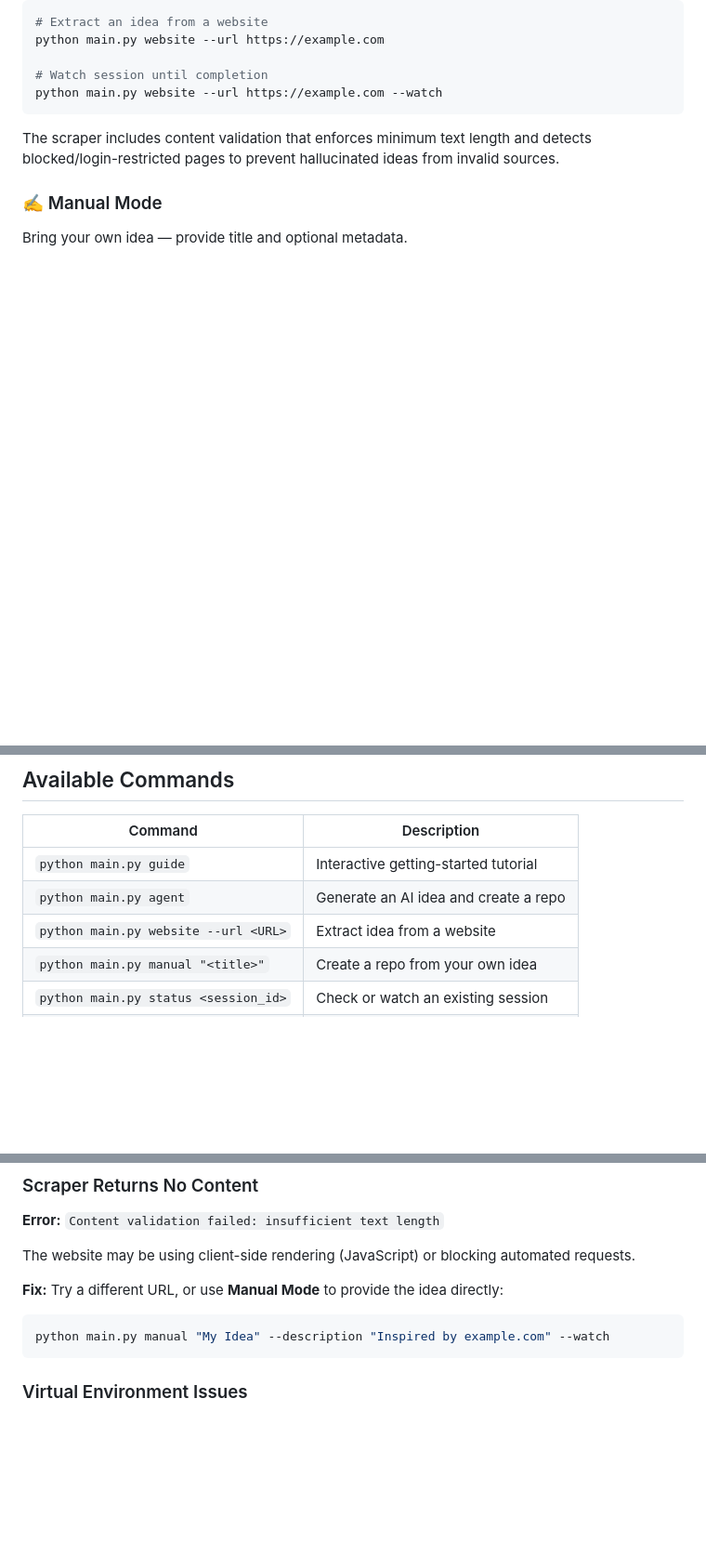
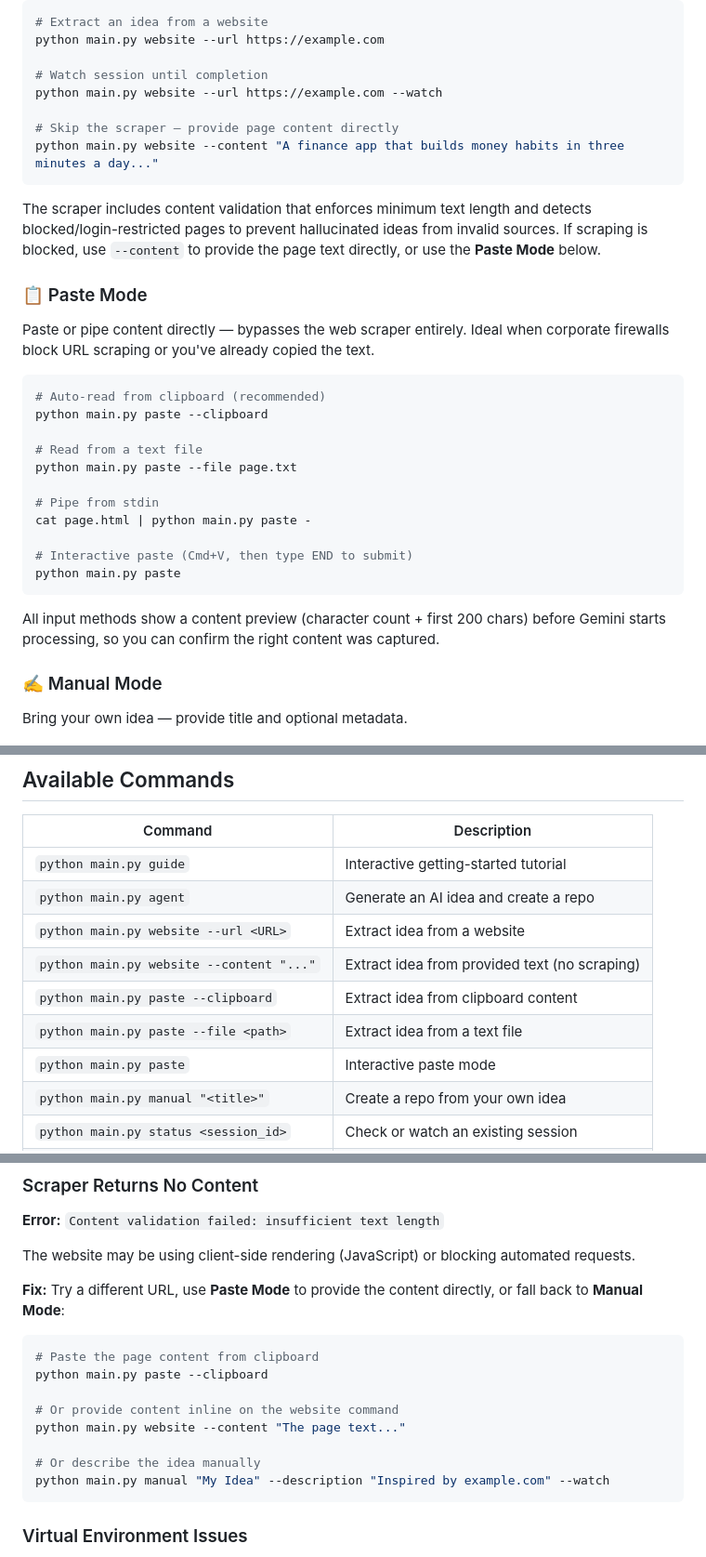
Before and after one commit to julesjewels-ai/jules-idea-automation, a Markdown page: README.md, 3 parts joined by grey strips. Shown at 93% size. Drawn GitHub-style; blank space fills up the shorter version.

Commit message:
feat: add paste input mode and `--content` flag to website command for direct content input.

````diff
--- a/README.md
+++ b/README.md
@@ -221,9 +223,32 @@ python main.py website --url https://example.com
 
 # Watch session until completion
 python main.py website --url https://example.com --watch
+
+# Skip the scraper — provide page content directly
+python main.py website --content "A finance app that builds money habits in three minutes a day..."
 ```
 
-The scraper includes content validation that enforces minimum text length and detects blocked/login-restricted pages to prevent hallucinated ideas from invalid sources.
+The scraper includes content validation that enforces minimum text length and detects blocked/login-restricted pages to prevent hallucinated ideas from invalid sources. If scraping is blocked, use `--content` to provide the page text directly, or use the **Paste Mode** below.
+
+### 📋 Paste Mode
+
+Paste or pipe content directly — bypasses the web scraper entirely. Ideal when corporate firewalls block URL scraping or you've already copied the text.
+
+```bash
+# Auto-read from clipboard (recommended)
+python main.py paste --clipboard
+
+# Read from a text file
+python main.py paste --file page.txt
+
+# Pipe from stdin
+cat page.html | python main.py paste -
+
+# Interactive paste (Cmd+V, then type END to submit)
+python main.py paste
+```
+
+All input methods show a content preview (character count + first 200 chars) before Gemini starts processing, so you can confirm the right content was captured.
 
 ### ✍️ Manual Mode
 
@@ -331,6 +359,10 @@ All three are loaded automatically from `.env` via `python-dotenv`.
 | `python main.py guide` | Interactive getting-started tutorial |
 | `python main.py agent` | Generate an AI idea and create a repo |
 | `python main.py website --url <URL>` | Extract idea from a website |
+| `python main.py website --content "..."` | Extract idea from provided text (no scraping) |
+| `python main.py paste --clipboard` | Extract idea from clipboard content |
+| `python main.py paste --file <path>` | Extract idea from a text file |
+| `python main.py paste` | Interactive paste mode |
 | `python main.py manual "<title>"` | Create a repo from your own idea |
 | `python main.py status <session_id>` | Check or watch an existing session |
 | `python main.py list-sources` | List indexed sources in Jules |
@@ -397,8 +429,15 @@ The Jules API needs time to discover a newly created repository. This is an even
 
 The website may be using client-side rendering (JavaScript) or blocking automated requests.
 
-**Fix:** Try a different URL, or use **Manual Mode** to provide the idea directly:
+**Fix:** Try a different URL, use **Paste Mode** to provide the content directly, or fall back to **Manual Mode**:
 ```bash
+# Paste the page content from clipboard
+python main.py paste --clipboard
+
+# Or provide content inline on the website command
+python main.py website --content "The page text..."
+
+# Or describe the idea manually
 python main.py manual "My Idea" --description "Inspired by example.com" --watch
 ```
 
````
Also changed, not shown: other parts of README.md (+6 -1 lines), docs/DEVLOG.md (+33 -0 lines).
